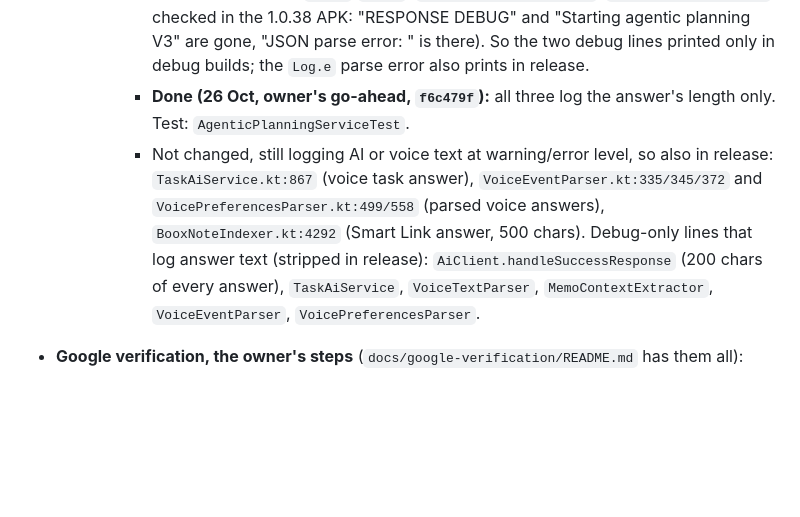
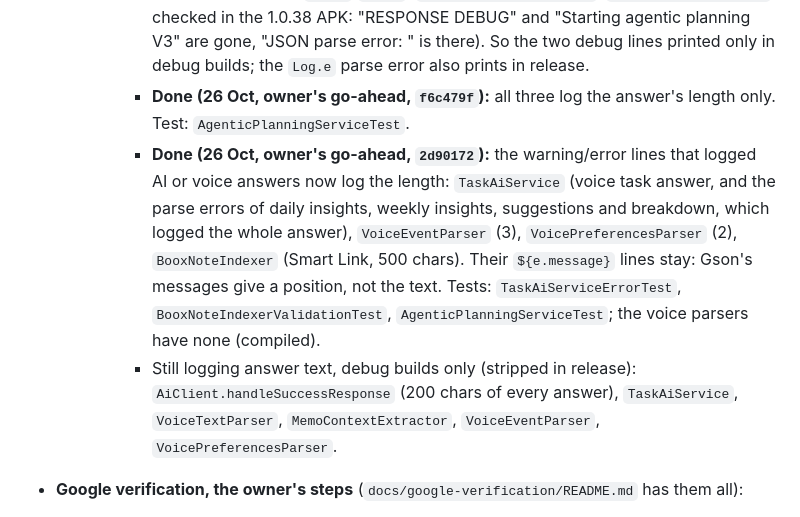
Before and after one commit to fortolano/booxday, a Markdown page: docs/BOOX_FEEDBACK_FIX_PLAN.md, the part around the change. GitHub-like rendering; blank space fills up the shorter version.

Commit message:
Plan: AI and voice error lines log only the length
Co-Authored-By: Claude Opus 5.5 <noreply@anthropic.com>

```diff
--- a/docs/BOOX_FEEDBACK_FIX_PLAN.md
+++ b/docs/BOOX_FEEDBACK_FIX_PLAN.md
@@ -822,7 +822,8 @@ The owner closed the second session; this session owns its open items. All its w
     - Seen there: `AgenticPlanningService.kt:175` and `:736` logged the first 500 characters of the AI's answer, which names the user's meetings and the people in them, and its parse error logged the whole answer. The crash report takes the last 150 log lines (only email addresses are masked).
       - Release builds strip `Log.d`/`Log.v` (`app/proguard-rules.pro`, `-assumenosideeffects`; checked in the 1.0.38 APK: "RESPONSE DEBUG" and "Starting agentic planning V3" are gone, "JSON parse error: " is there). So the two debug lines printed only in debug builds; the `Log.e` parse error also prints in release.
       - **Done (26 Oct, owner's go-ahead, `f6c479f`):** all three log the answer's length only. Test: `AgenticPlanningServiceTest`.
-      - Not changed, still logging AI or voice text at warning/error level, so also in release: `TaskAiService.kt:867` (voice task answer), `VoiceEventParser.kt:335/345/372` and `VoicePreferencesParser.kt:499/558` (parsed voice answers), `BooxNoteIndexer.kt:4292` (Smart Link answer, 500 chars). Debug-only lines that log answer text (stripped in release): `AiClient.handleSuccessResponse` (200 chars of every answer), `TaskAiService`, `VoiceTextParser`, `MemoContextExtractor`, `VoiceEventParser`, `VoicePreferencesParser`.
+      - **Done (26 Oct, owner's go-ahead, `2d90172`):** the warning/error lines that logged AI or voice answers now log the length: `TaskAiService` (voice task answer, and the parse errors of daily insights, weekly insights, suggestions and breakdown, which logged the whole answer), `VoiceEventParser` (3), `VoicePreferencesParser` (2), `BooxNoteIndexer` (Smart Link, 500 chars). Their `${e.message}` lines stay: Gson's messages give a position, not the text. Tests: `TaskAiServiceErrorTest`, `BooxNoteIndexerValidationTest`, `AgenticPlanningServiceTest`; the voice parsers have none (compiled).
+      - Still logging answer text, debug builds only (stripped in release): `AiClient.handleSuccessResponse` (200 chars of every answer), `TaskAiService`, `VoiceTextParser`, `MemoContextExtractor`, `VoiceEventParser`, `VoicePreferencesParser`.
 - **Google verification, the owner's steps** (`docs/google-verification/README.md` has them all):
   1. Set up a domain (github.io may be rejected).
   2. Publish `site/index.html` and `site/privacy/index.html` to gh-pages.
```
